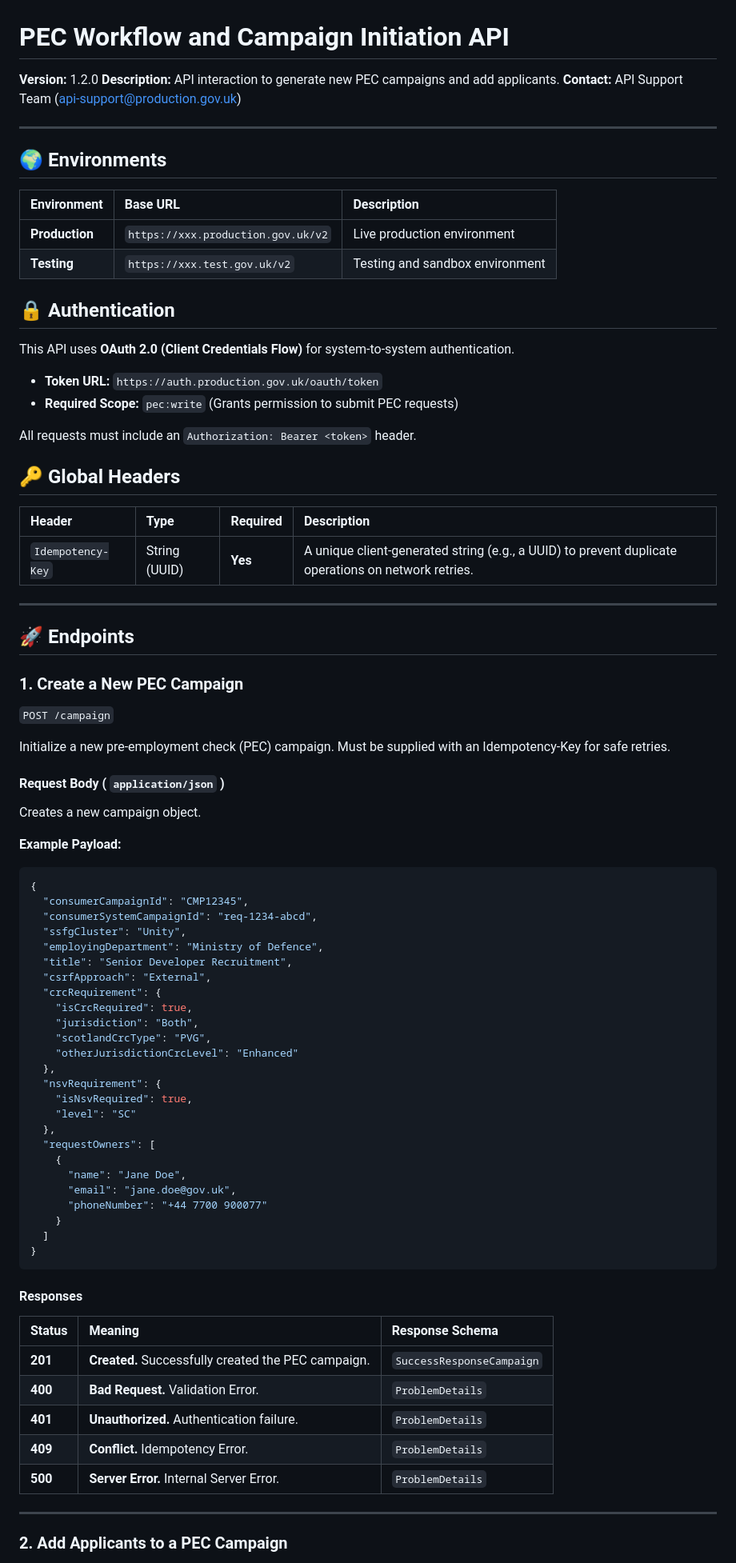
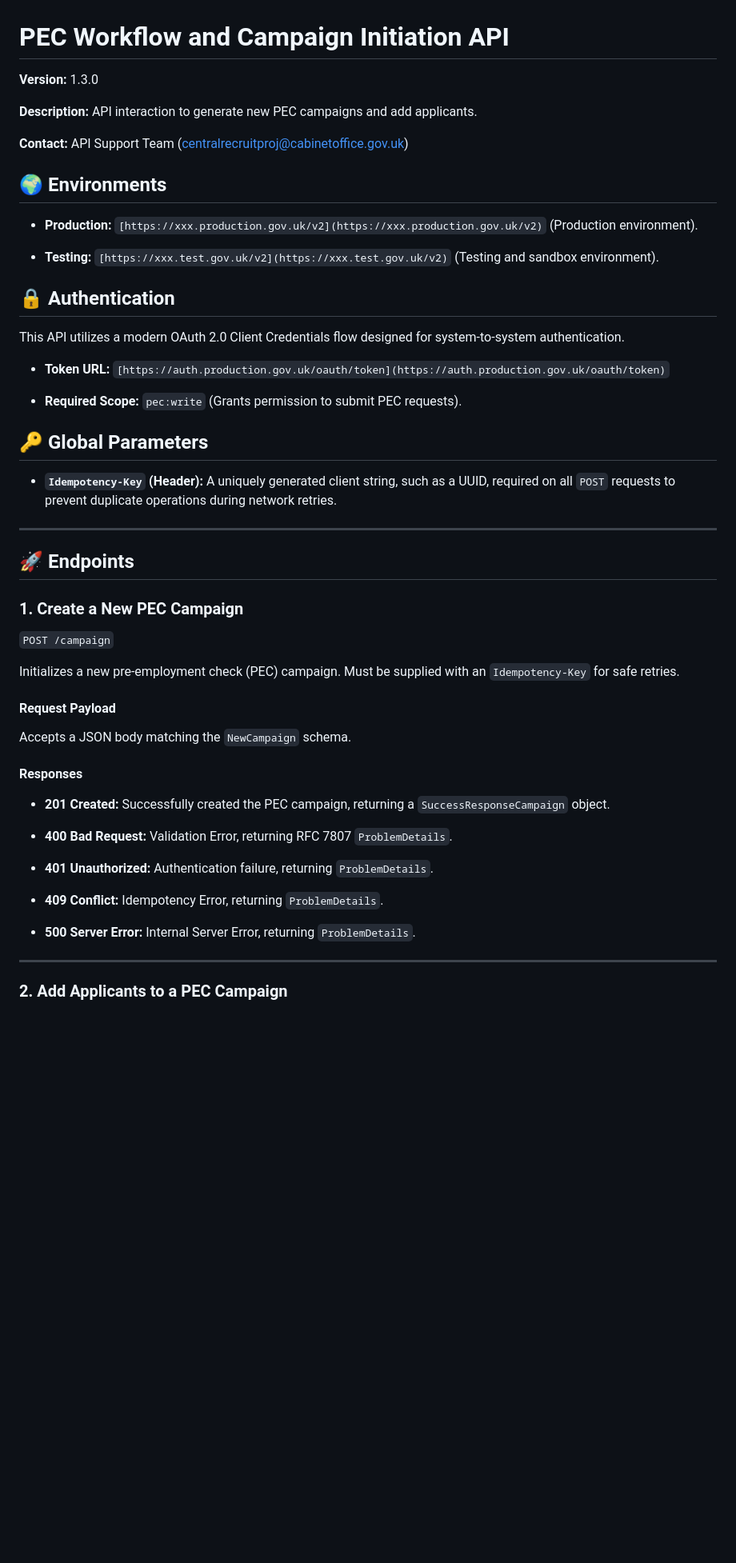
Before and after one commit to CAB-THOMAS/ERPtoPEC, a Markdown page: APISpecs/Documentation.md, the part around one of its changes. Shown at 80% size. GitHub-like rendering; blank space fills up the shorter version.

Commit message:
Update API version and enhance documentation
Updated API version and contact information. Enhanced documentation for environments, authentication, request payloads, and responses.

````diff
--- a/APISpecs/Documentation.md
+++ b/APISpecs/Documentation.md
@@ -1,83 +1,68 @@
 # PEC Workflow and Campaign Initiation API
 
-**Version:** 1.2.0
+**Version:** 1.3.0
+
 **Description:** API interaction to generate new PEC campaigns and add applicants.
-**Contact:** API Support Team (api-support@production.gov.uk)
 
----
+**Contact:** API Support Team (centralrecruitproj@cabinetoffice.gov.uk)
 
 ## 🌍 Environments
 
-| Environment | Base URL | Description |
-| :--- | :--- | :--- |
-| **Production** | `https://xxx.production.gov.uk/v2` | Live production environment |
-| **Testing** | `https://xxx.test.gov.uk/v2` | Testing and sandbox environment |
+* **Production:** `[https://xxx.production.gov.uk/v2](https://xxx.production.gov.uk/v2)` (Production environment).
+
+
+* **Testing:** `[https://xxx.test.gov.uk/v2](https://xxx.test.gov.uk/v2)` (Testing and sandbox environment).
+
+
 
 ## 🔒 Authentication
 
-This API uses **OAuth 2.0 (Client Credentials Flow)** for system-to-system authentication.
+This API utilizes a modern OAuth 2.0 Client Credentials flow designed for system-to-system authentication.
 
-* **Token URL:** `https://auth.production.gov.uk/oauth/token`
-* **Required Scope:** `pec:write` (Grants permission to submit PEC requests)
+* **Token URL:** `[https://auth.production.gov.uk/oauth/token](https://auth.production.gov.uk/oauth/token)`
 
-All requests must include an `Authorization: Bearer <token>` header.
 
-## 🔑 Global Headers
+* **Required Scope:** `pec:write` (Grants permission to submit PEC requests).
 
-| Header | Type | Required | Description |
-| :--- | :--- | :--- | :--- |
-| `Idempotency-Key` | String (UUID) | **Yes** | A unique client-generated string (e.g., a UUID) to prevent duplicate operations on network retries. |
+
+
+## 🔑 Global Parameters
+
+* **`Idempotency-Key` (Header):** A uniquely generated client string, such as a UUID, required on all `POST` requests to prevent duplicate operations during network retries.
+
+
 
 ---
 
 ## 🚀 Endpoints
 
 ### 1. Create a New PEC Campaign
+
 `POST /campaign`
 
-Initialize a new pre-employment check (PEC) campaign. Must be supplied with an Idempotency-Key for safe retries.
+Initializes a new pre-employment check (PEC) campaign. Must be supplied with an `Idempotency-Key` for safe retries.
 
-#### Request Body ( `application/json` )
-Creates a new campaign object.
+#### Request Payload
 
-**Example Payload:**
-```json
-{
-  "consumerCampaignId": "CMP12345",
-  "consumerSystemCampaignId": "req-1234-abcd",
-  "ssfgCluster": "Unity",
-  "employingDepartment": "Ministry of Defence",
-  "title": "Senior Developer Recruitment",
-  "csrfApproach": "External",
-  "crcRequirement": {
-    "isCrcRequired": true,
-    "jurisdiction": "Both",
-    "scotlandCrcType": "PVG",
-    "otherJurisdictionCrcLevel": "Enhanced"
-  },
-  "nsvRequirement": {
-    "isNsvRequired": true,
-    "level": "SC"
-  },
-  "requestOwners": [
-    {
-      "name": "Jane Doe",
-      "email": "jane.doe@gov.uk",
-      "phoneNumber": "+44 7700 900077"
-    }
-  ]
-}
-```
+Accepts a JSON body matching the `NewCampaign` schema.
 
 #### Responses
 
-| Status | Meaning | Response Schema |
-| :--- | :--- | :--- |
-| **201** | **Created.** Successfully created the PEC campaign. | `SuccessResponseCampaign` |
-| **400** | **Bad Request.** Validation Error. | `ProblemDetails` |
-| **401** | **Unauthorized.** Authentication failure. | `ProblemDetails` |
-| **409** | **Conflict.** Idempotency Error. | `ProblemDetails` |
-| **500** | **Server Error.** Internal Server Error. | `ProblemDetails` |
+* **201 Created:** Successfully created the PEC campaign, returning a `SuccessResponseCampaign` object.
+
+
+* **400 Bad Request:** Validation Error, returning RFC 7807 `ProblemDetails`.
+
+
+* **401 Unauthorized:** Authentication failure, returning `ProblemDetails`.
+
+
+* **409 Conflict:** Idempotency Error, returning `ProblemDetails`.
+
+
+* **500 Server Error:** Internal Server Error, returning `ProblemDetails`.
+
+
 
 ---
 
````
Also changed, not shown: other parts of APISpecs/Documentation.md (+223 -84 lines).
